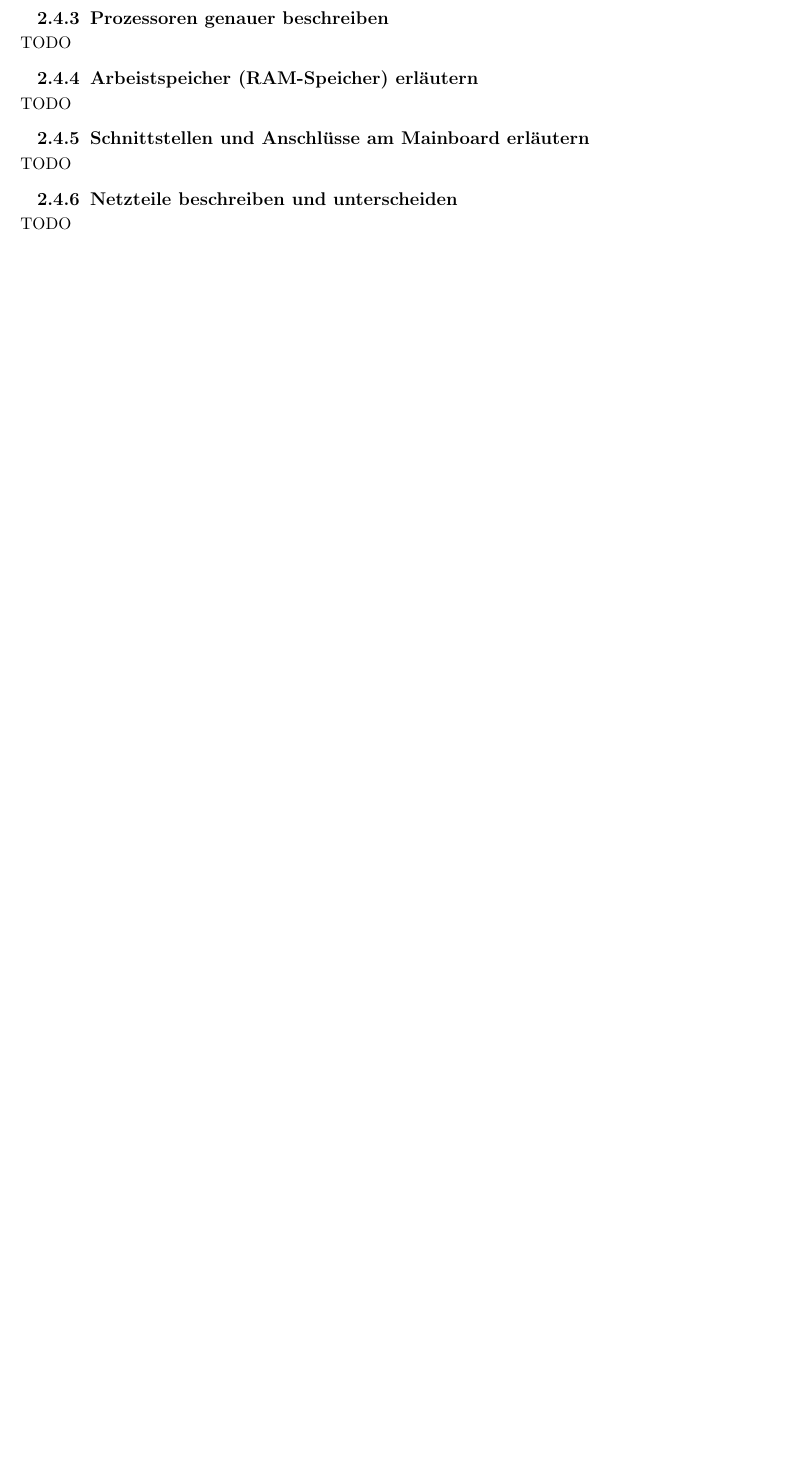
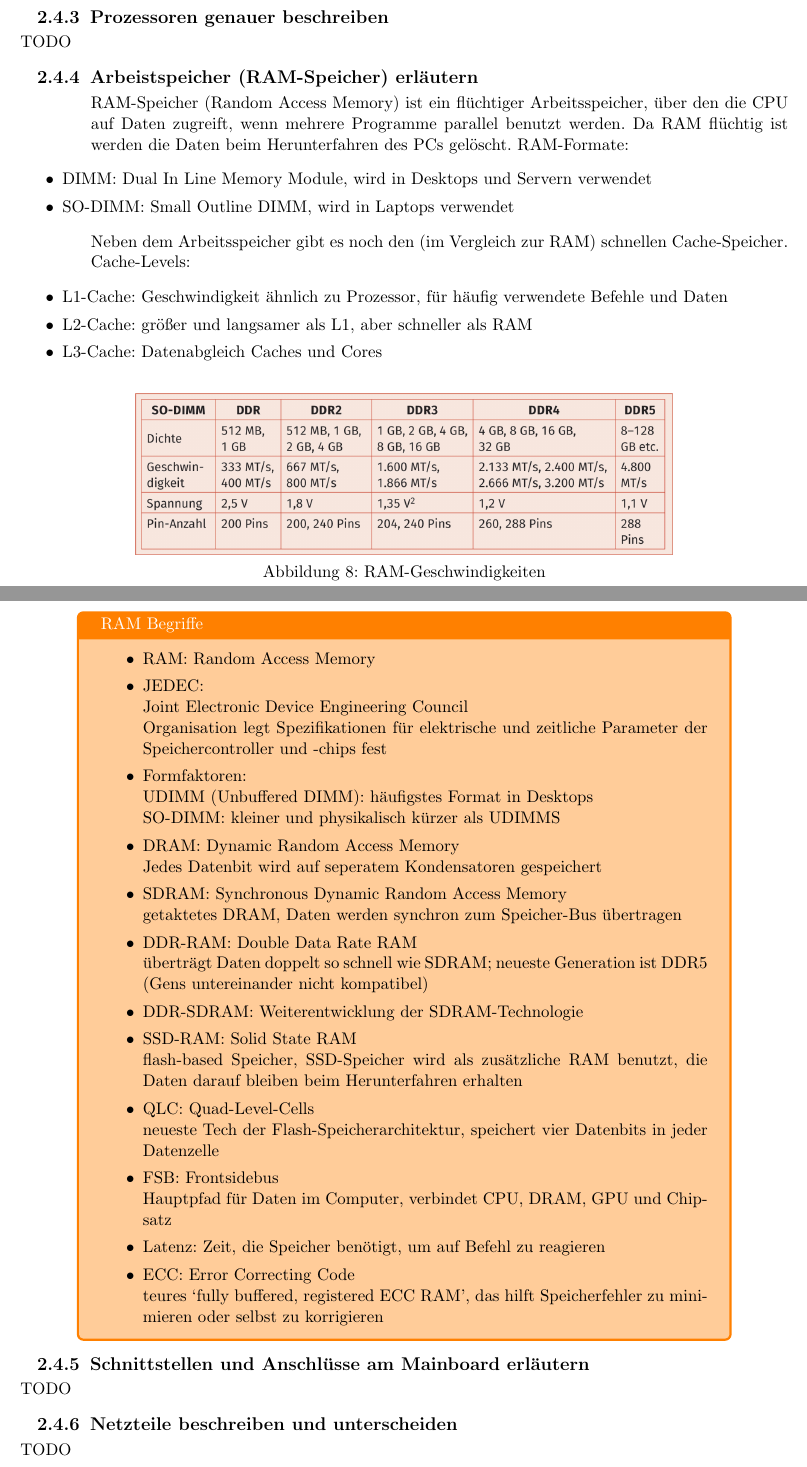
Before and after one commit to voidyII/LaTexDump, a LaTeX document (LF02_Portfolio/LF02_Portfolio.tex, which reads LF02_Portfolio/chapters/2_4_komponenten-computer.tex): part of page 11 of 18 before the commit and two parts of pages 13 and 14 of 21 after it, the two joined at a grey line, cut so that both start at the same text, the shorter picture padded with empty space. Compiled offline with pdfLaTeX.

Commit message:
added ch2.4.4 and some images

```diff
--- a/LF02_Portfolio/chapters/2_4_komponenten-computer.tex
+++ b/LF02_Portfolio/chapters/2_4_komponenten-computer.tex
@@ -28,11 +37,47 @@
+\subsection{Prozessoren genauer beschreiben}
+    TODO
+
+\subsection{Arbeistspeicher (RAM-Speicher) erläutern}
     \begin{subindent}
-        TODO Formfaktor img p153 replaces this subindent
+        RAM-Speicher (Random Access Memory) ist ein flüchtiger Arbeitsspeicher, über den die CPU auf Daten zugreift, wenn mehrere Programme parallel benutzt werden. Da RAM flüchtig ist werden die Daten beim Herunterfahren des PCs gelöscht.
+        RAM-Formate:
+        \begin{itemize}[itemsep=0.1em, parsep=0.3em]
+            \item DIMM\@: Dual In Line Memory Module, wird in Desktops und Servern verwendet
+            \item SO-DIMM\@: Small Outline DIMM, wird in Laptops verwendet
+        \end{itemize}
+        Neben dem Arbeitsspeicher gibt es noch den (im Vergleich zur RAM) schnellen Cache-Speicher. \\
+        Cache-Levels:
+        \begin{itemize}[itemsep=0.1em, parsep=0.3em]
+            \item L1-Cache: Geschwindigkeit ähnlich zu Prozessor, für häufig verwendete Befehle und Daten
+            \item L2-Cache: größer und langsamer als L1, aber schneller als RAM
+            \item L3-Cache: Datenabgleich Caches und Cores
+        \end{itemize}
     \end{subindent}
 
-\subsection{Prozessoren genauer beschreiben}
-    TODO
-\subsection{Arbeistspeicher (RAM-Speicher) erläutern}
-    TODO
+    \begin{figure}[ht]
+        \centering
+        \includegraphics[width=0.7\textwidth]{./images/2.4.4_ramspeeds.png}
+        \caption{RAM-Geschwindigkeiten}\label{fig:RAM-Geschwindigkeiten}
+    \end{figure}
+
+    \begin{tcolorbox}[width=15cm, center, title=RAM Begriffe, coltitle=white, colframe=orange, colback=white!60!orange]
+        \begin{itemize}[itemsep=0.1em, parsep=0.3em]
+            \item RAM\@: Random Access Memory
+            \item JEDEC\@: \\ Joint Electronic Device Engineering Council \\ Organisation legt Spezifikationen für elektrische und zeitliche Parameter der Speichercontroller und -chips fest
+            \item Formfaktoren: \\ UDIMM (Unbuffered DIMM): häufigstes Format in Desktops \\ SO-DIMM\@: kleiner und physikalisch kürzer als UDIMMS
+            \item DRAM\@: Dynamic Random Access Memory \\ Jedes Datenbit wird auf seperatem Kondensatoren gespeichert
+            \item SDRAM\@: Synchronous Dynamic Random Access Memory \\ getaktetes DRAM, Daten werden synchron zum Speicher-Bus übertragen
+            \item DDR-RAM\@: Double Data Rate RAM \\ überträgt Daten doppelt so schnell wie SDRAM\@; neueste Generation ist DDR5 (Gens untereinander nicht kompatibel)
+            \item DDR-SDRAM\@: Weiterentwicklung der SDRAM-Technologie
+            \item SSD-RAM\@: Solid State RAM \\ flash-based Speicher, SSD-Speicher wird als zusätzliche RAM benutzt, die Daten darauf bleiben beim Herunterfahren erhalten
+            \item QLC\@: Quad-Level-Cells \\ neueste Tech der Flash-Speicherarchitektur, speichert vier Datenbits in jeder Datenzelle
+            \item FSB\@: Frontsidebus \\ Hauptpfad für Daten im Computer, verbindet CPU, DRAM, GPU und Chipsatz
+            \item Latenz\@: Zeit, die Speicher benötigt, um auf Befehl zu reagieren
+            \item ECC\@: Error Correcting Code \\ teures `fully buffered, registered ECC RAM', das hilft Speicherfehler zu minimieren oder selbst zu korrigieren
+        \end{itemize}
+    \end{tcolorbox}
+
+
 \subsection{Schnittstellen und Anschlüsse am Mainboard erläutern}
     TODO
 \subsection{Netzteile beschreiben und unterscheiden}
```
Also changed, not shown: LF02_Portfolio/chapters/2_2_leistungsportfolio.tex (+1 -1 lines), LF02_Portfolio/chapters/2_3_auswahlkriterien-itprodukte.tex (+13 -6 lines), LF02_Portfolio/LF02_Portfolio.pdf, LF02_Portfolio/images/2.3.1_qualitätskriterien.png (added), LF02_Portfolio/images/2.3.2_umweltzeichen.png (added), LF02_Portfolio/images/2.4.2_formfaktoren.png (added), LF02_Portfolio/images/2.4.2_mainboard.png (added), LF02_Portfolio/images/2.4.4_ramspeeds.png (added), LF02_Portfolio/chapters/2_4_komponenten-computer.tex (15 more changed lines).
